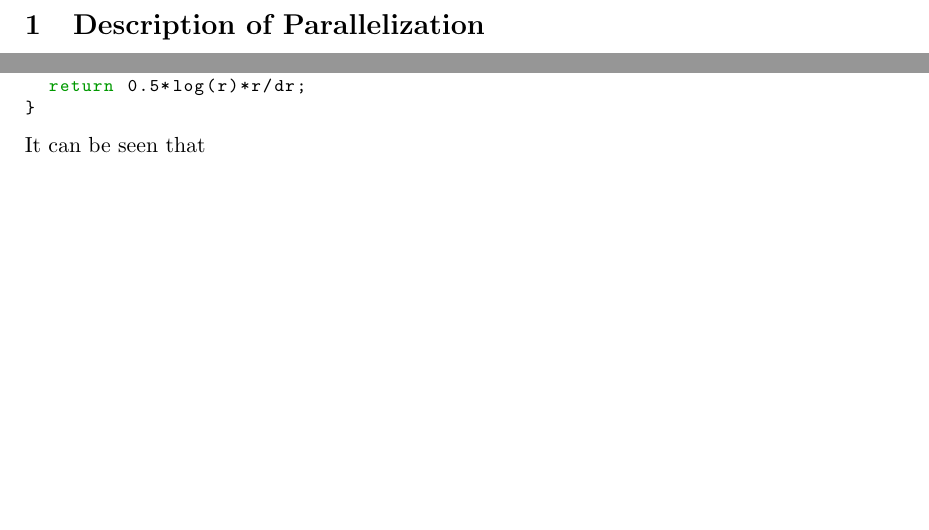
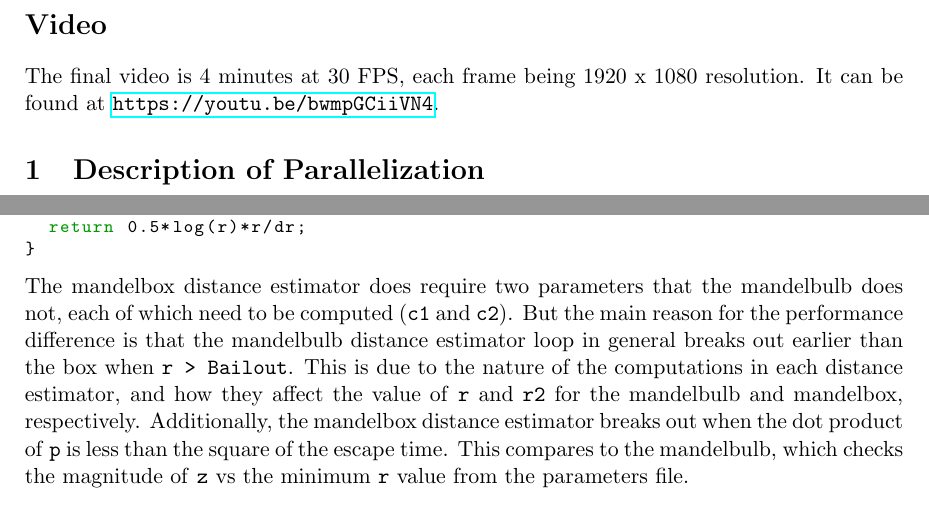
Before and after one commit to studouglas/Mandelbox-OpenACC, a LaTeX document (Report/Report.tex): two parts of pages 3 and 5 of 26 before the commit and two parts of pages 3 and 6 of 27 after it, joined at a grey line, cut at the place of the change, the shorter picture padded with empty space. The pictures show the PDF file Report/Report.pdf that the author committed with the source.

Commit message:
update report

```diff
--- a/Report/Report.tex
+++ b/Report/Report.tex
@@ -37,6 +37,9 @@ Stuart Douglas -- 1214422
 \tableofcontents
 \newpage
 
+\section*{Video}
+The final video is 4 minutes at 30 FPS, each frame being 1920 x 1080 resolution. It can be found at \url{https://youtu.be/bwmpGCiiVN4}.
+
 \section{Description of Parallelization}
 \subsection{Overview}
 The parallelization of the project is based off of the nested for-loop in \texttt{renderFractal} that iterates over each pixel in the output image, calculating the correct colour for that pixel based off of the passed parameters. When the loop is encountered, the necessary data from the CPU's memory is copied in. A kernel is then launched on the GPU, and each thread begins the processing for one pixel. Every function call within the kernel is run sequentially on the calling thread, with all subsequent routines from \emph{those} functions inlined. Finally, the image data is copied back to the CPUre.
@@ -64,7 +67,7 @@ The reason the mandelbulb is faster to compute comes down to the distance estima
 And for the mandelbulb:
 \lstinputlisting{mandelbulb_de.cc}
 
-It can be seen that
+The mandelbox distance estimator does require two parameters that the mandelbulb does not, each of which need to be computed (\texttt{c1} and \texttt{c2}). But the main reason for the performance difference is that the mandelbulb distance estimator loop in general breaks out earlier than the box when \texttt{r > Bailout}. This is due to the nature of the computations in each distance estimator, and how they affect the value of \texttt{r} and \texttt{r2} for the mandelbulb and mandelbox, respectively. Additionally, the mandelbox distance estimator breaks out when the dot product of \texttt{p} is less than the square of the escape time. This compares to the mandelbulb, which checks the magnitude of \texttt{z} vs the minimum \texttt{r} value from the parameters file.
 
 \section{Source Code}
 The following source code files were not changed from the serial version of the program, and as such will their contents will not be reproduced in this document.
```
Also changed, not shown: Report/Report.pdf, Report/Report.tex (2 more changed lines).
